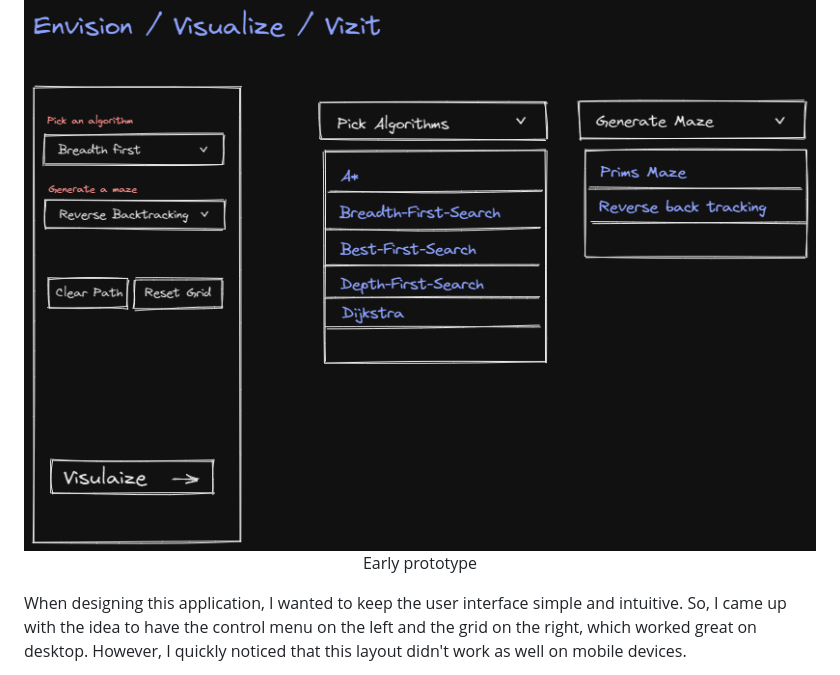
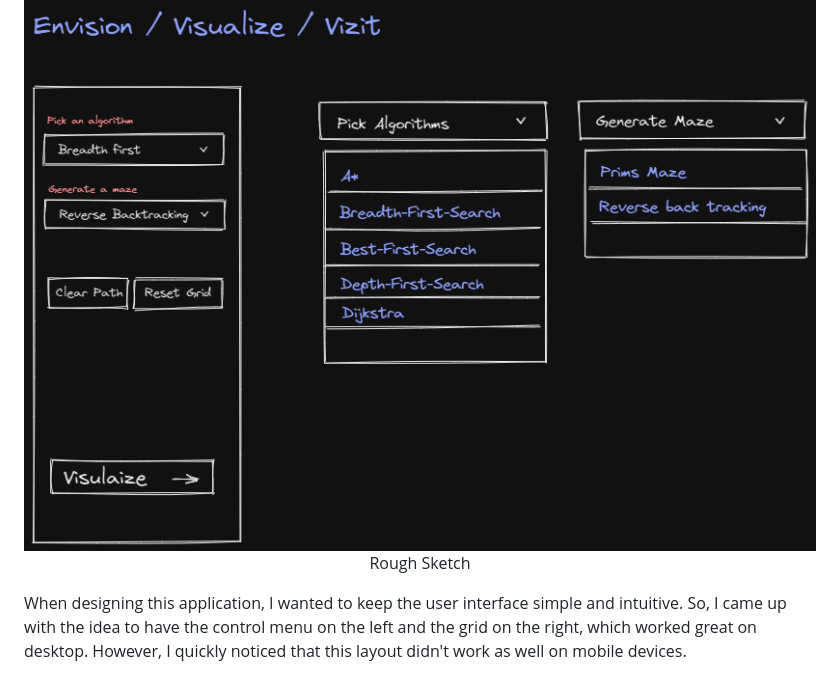
Before and after one commit to buneeIsSlo/Vizit, a Markdown page: README.md, the part around the change. Rendered like a GitHub page.

Commit message:
Update: README

```diff
--- a/README.md
+++ b/README.md
@@ -75,7 +75,7 @@ My main inspiration for creating this project was [Clement](https://www.youtube.
 <div align="center">
 
 ![prototype screenshot](./public/earlyPrototype.png)
-Early prototype
+Rough Sketch
 
 </div>
 
```
